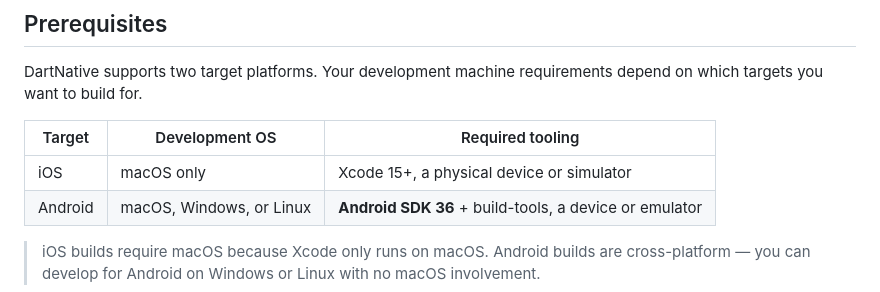
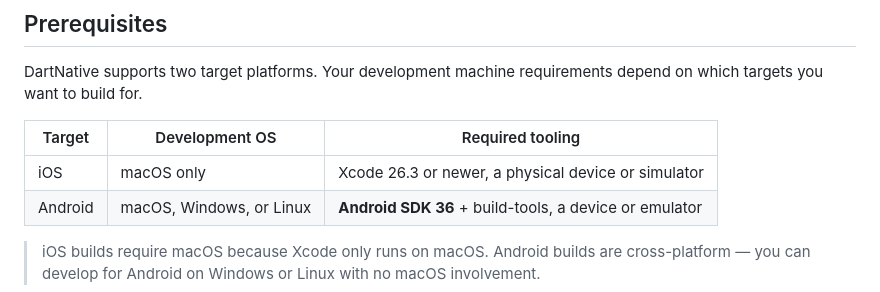
Before and after one commit to DartNative/dartnative, a Markdown page: docs/getting_started.md, the part around the change. Drawn GitHub-style.

```diff
--- a/docs/getting_started.md
+++ b/docs/getting_started.md
@@ -10,7 +10,7 @@ DartNative supports two target platforms. Your development machine requirements
 
 | Target | Development OS | Required tooling |
 |---|---|---|
-| iOS | macOS only | Xcode 15+, a physical device or simulator |
+| iOS | macOS only | Xcode 26.3 or newer, a physical device or simulator |
 | Android | macOS, Windows, or Linux | **Android SDK 36** + build-tools, a device or emulator |
 
 > iOS builds require macOS because Xcode only runs on macOS. Android builds are cross-platform — you can develop for Android on Windows or Linux with no macOS involvement.
```
